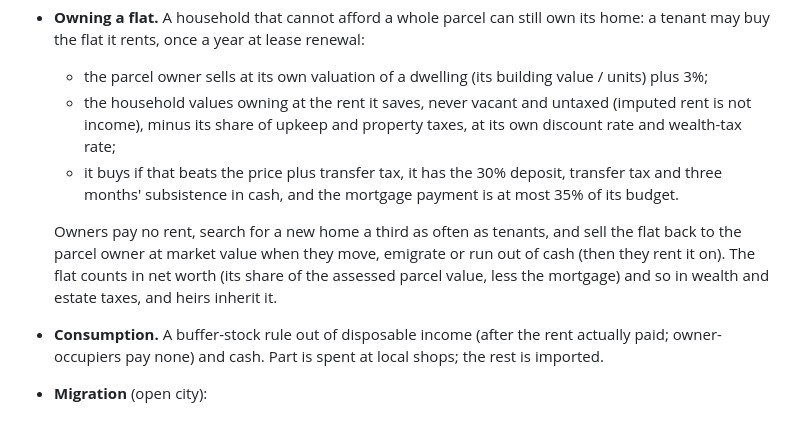
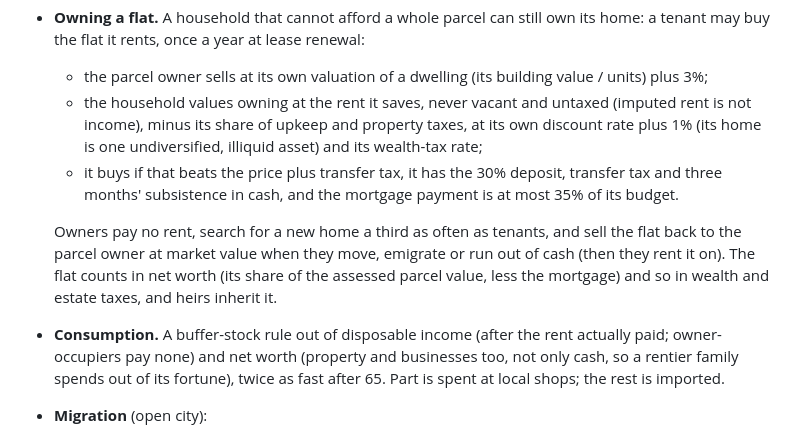
Before and after one commit to meesvandongen/Tax, a Markdown page: docs/model.md, the part around one of its changes. Drawn GitHub-style.

```diff
--- a/docs/model.md
+++ b/docs/model.md
@@ -208,7 +226,8 @@ includes the point (condition 0.12) below which nobody new will rent a dwelling.
   flat it rents, once a year at lease renewal:
   * the parcel owner sells at its own valuation of a dwelling (its building value / units) plus 3%;
   * the household values owning at the rent it saves, never vacant and untaxed (imputed rent is not income),
-    minus its share of upkeep and property taxes, at its own discount rate and wealth-tax rate;
+    minus its share of upkeep and property taxes, at its own discount rate plus 1% (its home is one
+    undiversified, illiquid asset) and its wealth-tax rate;
   * it buys if that beats the price plus transfer tax, it has the 30% deposit, transfer tax and three months'
     subsistence in cash, and the mortgage payment is at most 35% of its budget.
 
@@ -217,7 +236,8 @@ includes the point (condition 0.12) below which nobody new will rent a dwelling.
   net worth (its share of the assessed parcel value, less the mortgage) and so in wealth and estate taxes, and
   heirs inherit it.
 * **Consumption.** A buffer-stock rule out of disposable income (after the rent actually paid; owner-occupiers
-  pay none) and cash. Part is spent at local shops; the rest is imported.
+  pay none) and net worth (property and businesses too, not only cash, so a rentier family spends out of its
+  fortune), twice as fast after 65. Part is spent at local shops; the rest is imported.
 * **Migration** (open city):
   * Prospective movers arrive at 0.6% of the population a month, plus a quarter of the advertised vacancies.
   * They come if the expected after-tax utility for their skill (net of effort, typical commute, rent, dividend)
```
Also changed, not shown: other parts of docs/model.md (+32 -10 lines), README.md (+13 -0 lines).
